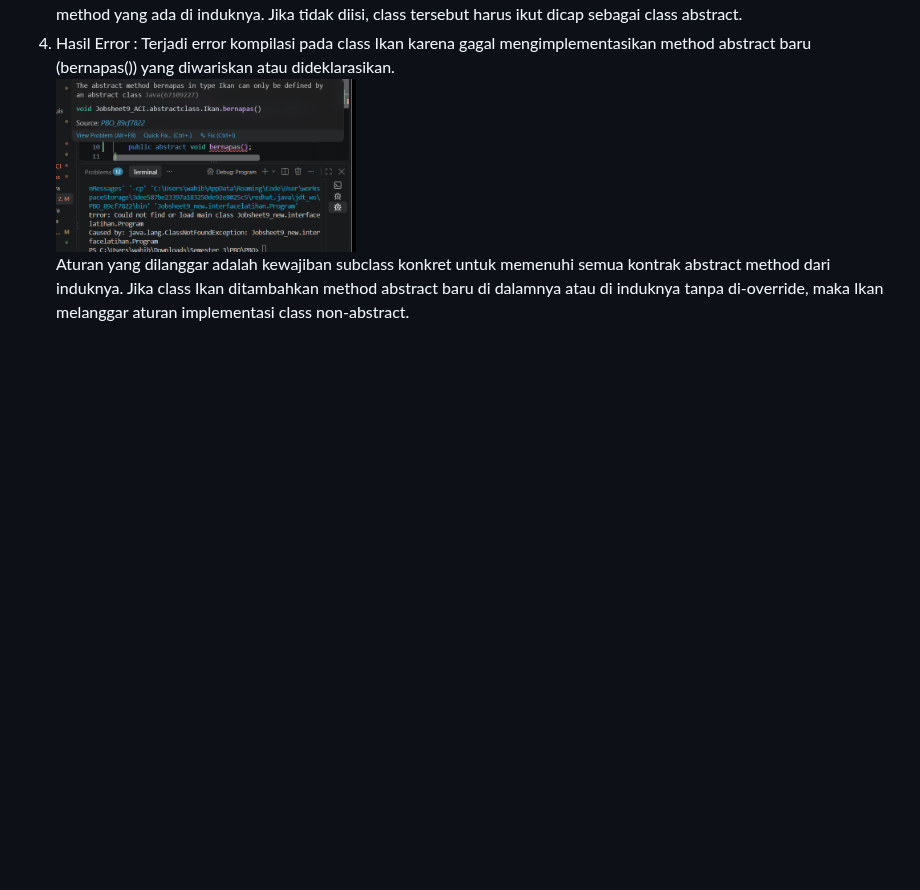
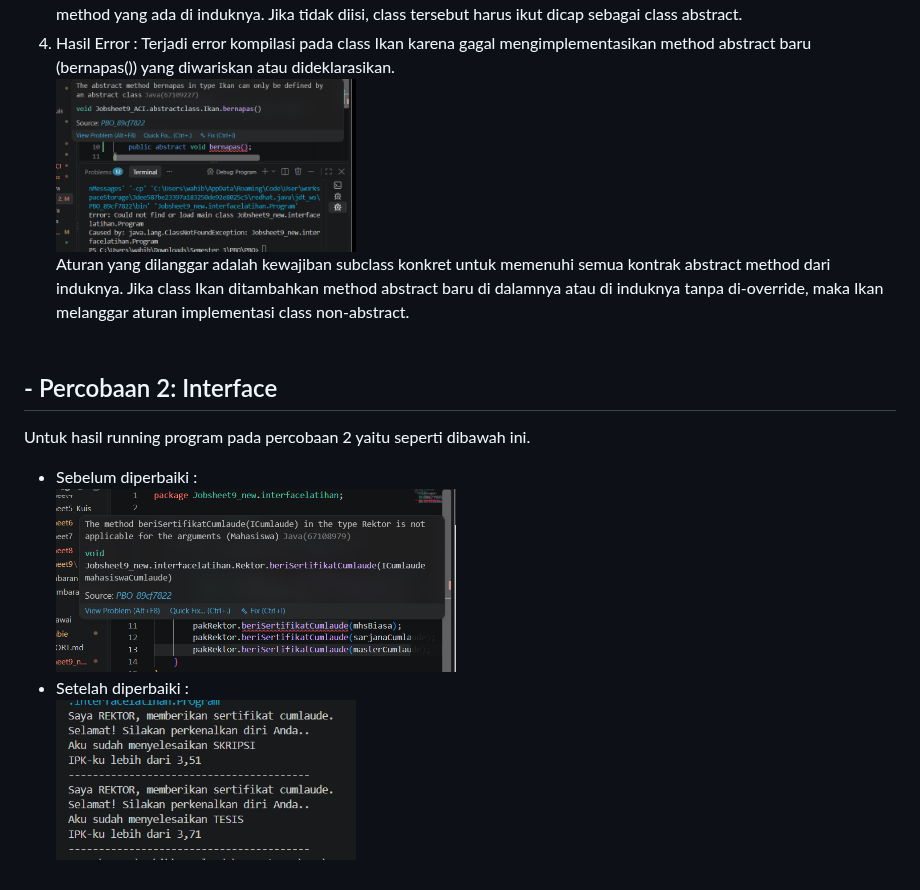
Before and after one commit to bebeaura1/PBO, a Markdown page: Jobsheet9_ACI/REPORT.md, the part around the change. Rendered like a GitHub page; pictures changed too: Jobsheet9_ACI/img/percobaan2/hasilP2_sebelum.png (added), Jobsheet9_ACI/img/percobaan2/hasilP2_setelah.png (added); blank space fills up the shorter version.

Commit message:
JS9_ACI_Percobaan2_05

```diff
--- a/Jobsheet9_ACI/REPORT.md
+++ b/Jobsheet9_ACI/REPORT.md
@@ -22,3 +22,10 @@ Setiap subclass biasa (konkret) yang menurunkan abstract class wajib meng-overri
 4. Hasil Error : Terjadi error kompilasi pada class Ikan karena gagal mengimplementasikan method abstract baru (bernapas()) yang diwariskan atau dideklarasikan.<br>
 <img src="img/percobaan1/soalno4.png" width="300px"><br>
 Aturan yang dilanggar adalah kewajiban subclass konkret untuk memenuhi semua kontrak abstract method dari induknya. Jika class Ikan ditambahkan method abstract baru di dalamnya atau di induknya tanpa di-override, maka Ikan melanggar aturan implementasi class non-abstract.<br><br>
+
+## - Percobaan 2: Interface
+Untuk hasil running program pada percobaan 2 yaitu seperti dibawah ini.<br>
+- Sebelum diperbaiki :<br>
+<img src="img/percobaan2/hasilP2_sebelum.png" width="400px"><br>
+- Setelah diperbaiki :<br>
+<img src="img/percobaan2/hasilP2_setelah.png" width="300px"><br>
```
Also changed, not shown: 6 other files.
